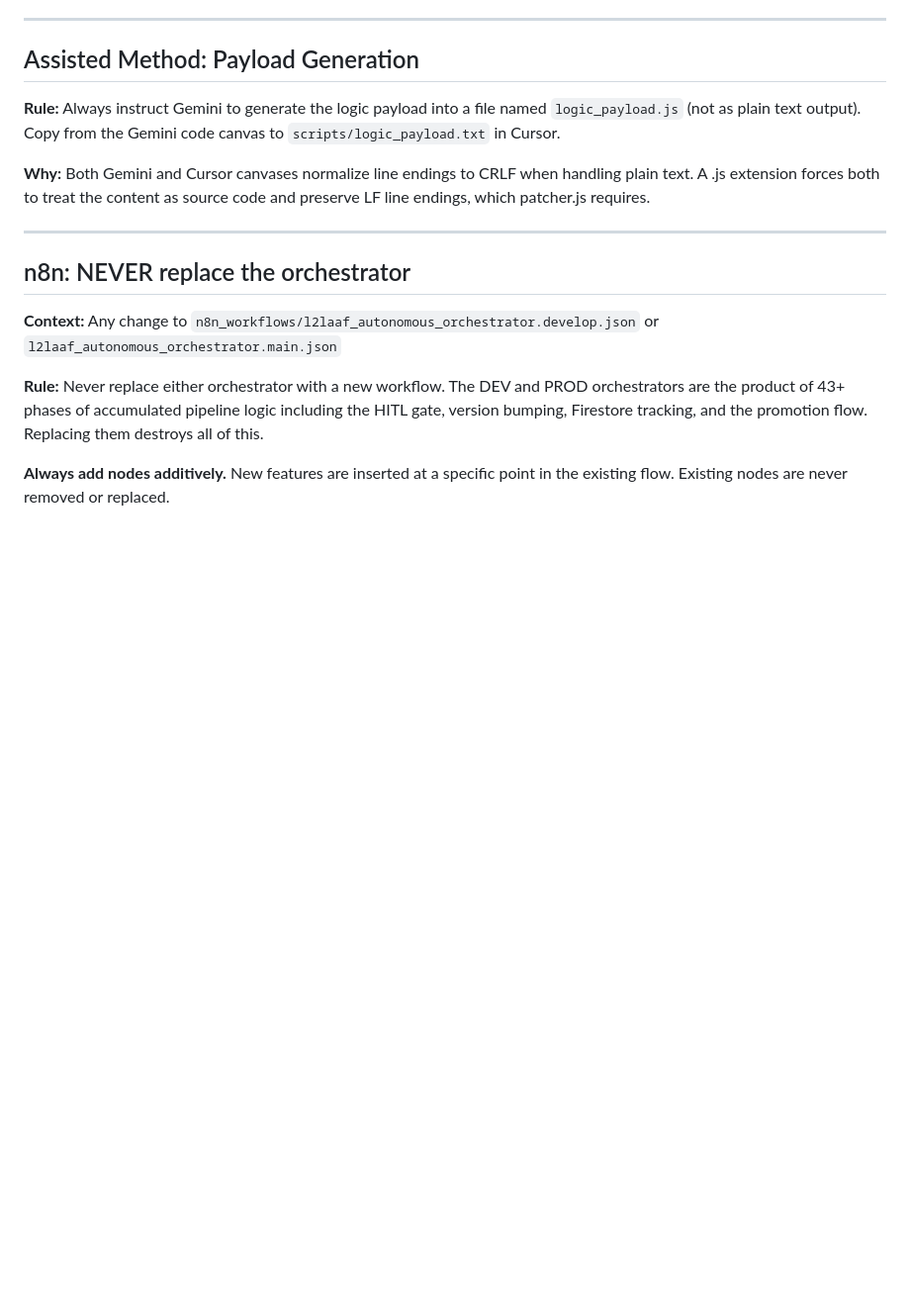
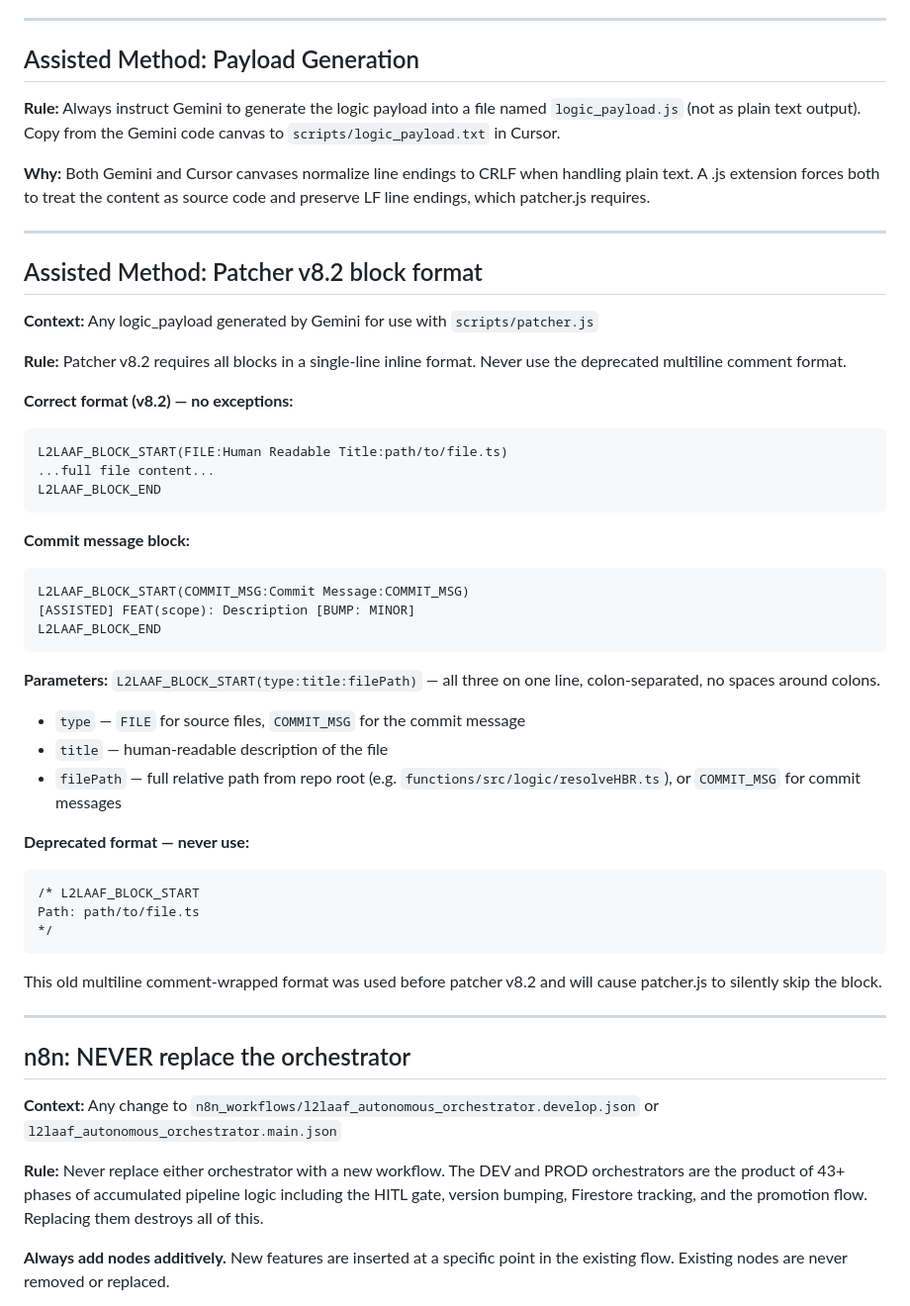
Before and after one commit to local2local/local2local, a Markdown page: documents/ai_context_rules.md, the part around the change. Shown at 99% size. GitHub-like rendering; blank space fills up the shorter version.

````diff
--- a/documents/ai_context_rules.md
+++ b/documents/ai_context_rules.md
@@ -76,6 +76,43 @@ the Gemini code canvas to `scripts/logic_payload.txt` in Cursor.
 when handling plain text. A .js extension forces both to treat the
 content as source code and preserve LF line endings, which patcher.js
 requires.
+
+---
+
+## Assisted Method: Patcher v8.2 block format
+
+**Context:** Any logic_payload generated by Gemini for use with `scripts/patcher.js`
+
+**Rule:** Patcher v8.2 requires all blocks in a single-line inline format. Never use the deprecated multiline comment format.
+
+**Correct format (v8.2) — no exceptions:**
+```
+L2LAAF_BLOCK_START(FILE:Human Readable Title:path/to/file.ts)
+...full file content...
+L2LAAF_BLOCK_END
+```
+
+**Commit message block:**
+```
+L2LAAF_BLOCK_START(COMMIT_MSG:Commit Message:COMMIT_MSG)
+[ASSISTED] FEAT(scope): Description [BUMP: MINOR]
+L2LAAF_BLOCK_END
+```
+
+**Parameters:** `L2LAAF_BLOCK_START(type:title:filePath)` — all three on one line, colon-separated, no spaces around colons.
+
+- `type` — `FILE` for source files, `COMMIT_MSG` for the commit message
+- `title` — human-readable description of the file
+- `filePath` — full relative path from repo root (e.g. `functions/src/logic/resolveHBR.ts`), or `COMMIT_MSG` for commit messages
+
+**Deprecated format — never use:**
+```
+/* L2LAAF_BLOCK_START
+Path: path/to/file.ts
+*/
+```
+
+This old multiline comment-wrapped format was used before patcher v8.2 and will cause patcher.js to silently skip the block.
 
 ---
 
````
Also changed, not shown: documents/cicd_pipeline_reference.md (+1 -1 lines), documents/project_plan.md (+8 -0 lines).
